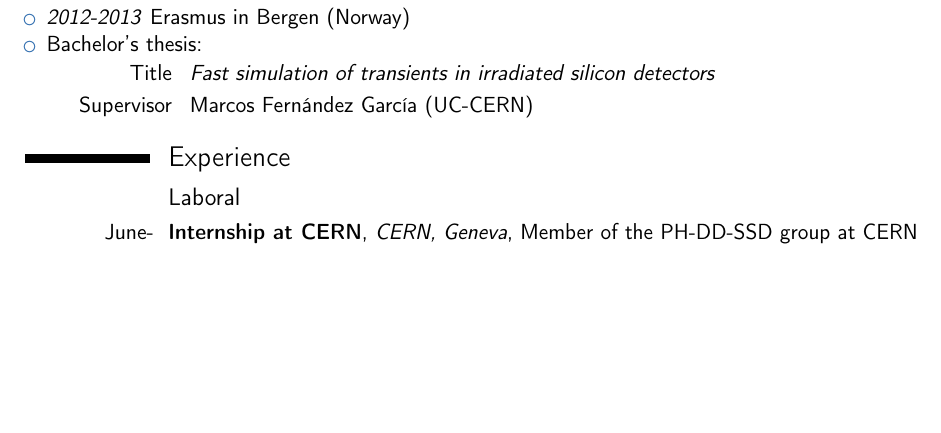
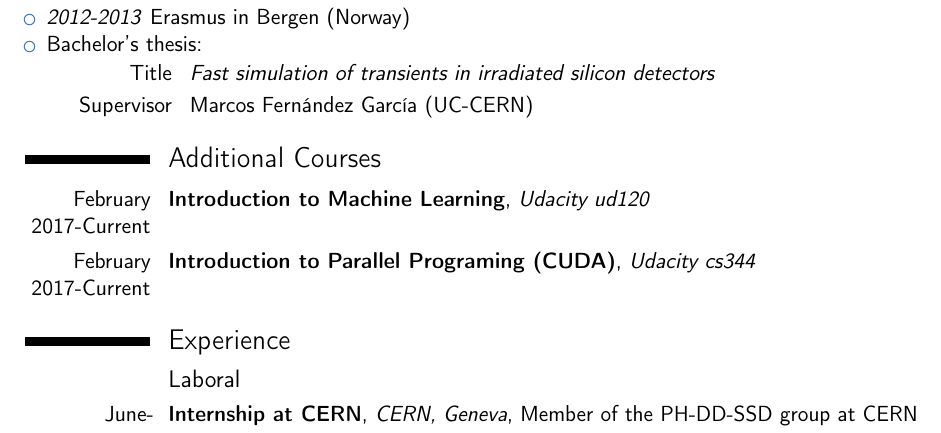
Before and after one commit to AlGepe/Curriculum_Vitae, a LaTeX CV (CV.tex): part of page 1 of 3 before the commit and part of page 1 of 4 after it, cut so that both start at the same text, the shorter picture padded with empty space. Compiled offline with pdfLaTeX.

```diff
--- a/CV.tex
+++ b/CV.tex
@@ -97,6 +97,10 @@
 		\cvitem{Supervisor}{Marcos Fernández García (UC-CERN)}
 
 \end{itemize}
+
+\section{Additional Courses}
+\cventry{February 2017-Current}{Introduction to Machine Learning}{\href{https://www.udacity.com/course/intro-to-machine-learning--ud120}{Udacity ud120}}{}{}{}{}{}
+\cventry{February 2017-Current}{Introduction to Parallel Programing (CUDA)}{\href{https://www.udacity.com/course/intro-to-parallel-programming--cs344}{Udacity cs344}}{}{}{}{}{}
 
 
 \section{Experience}
```
Also changed, not shown: CV.pdf.
